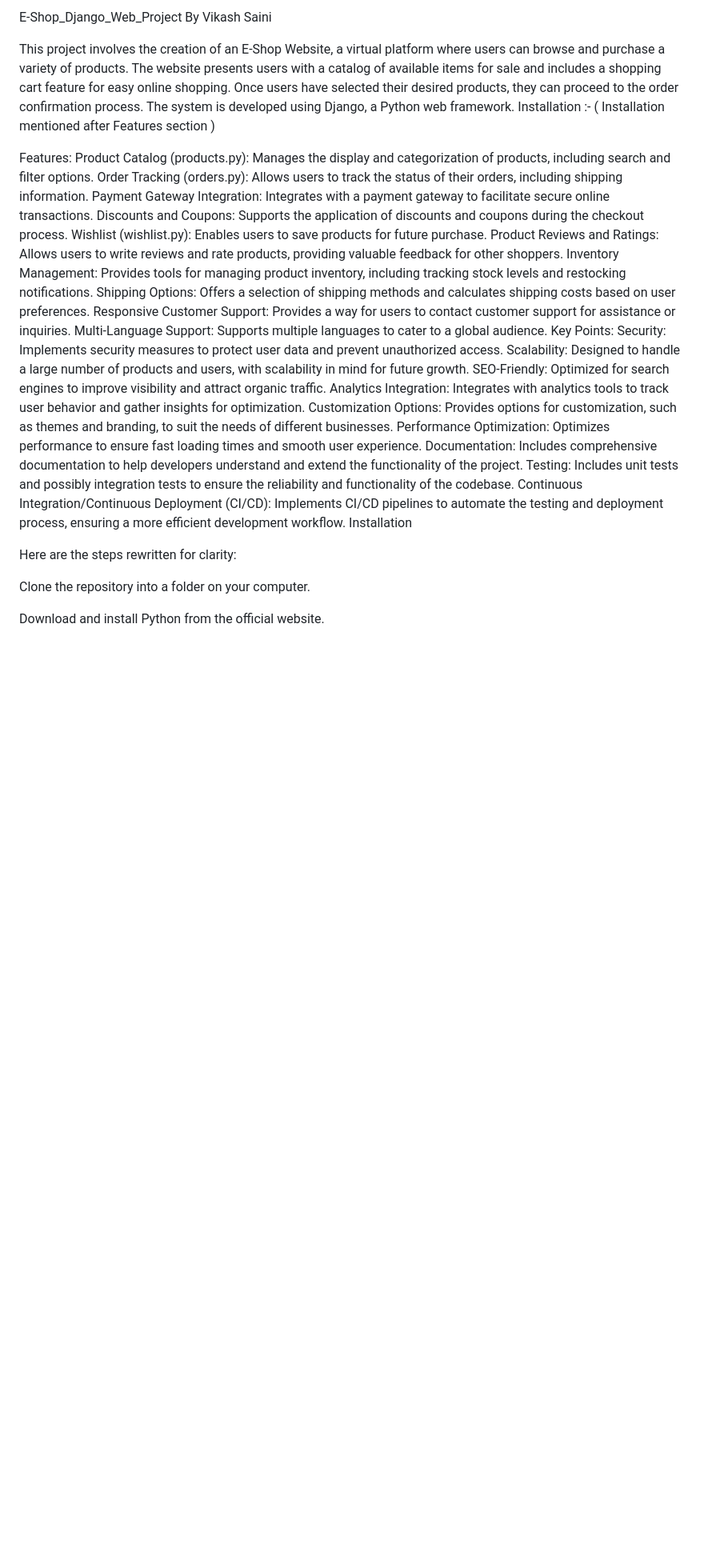
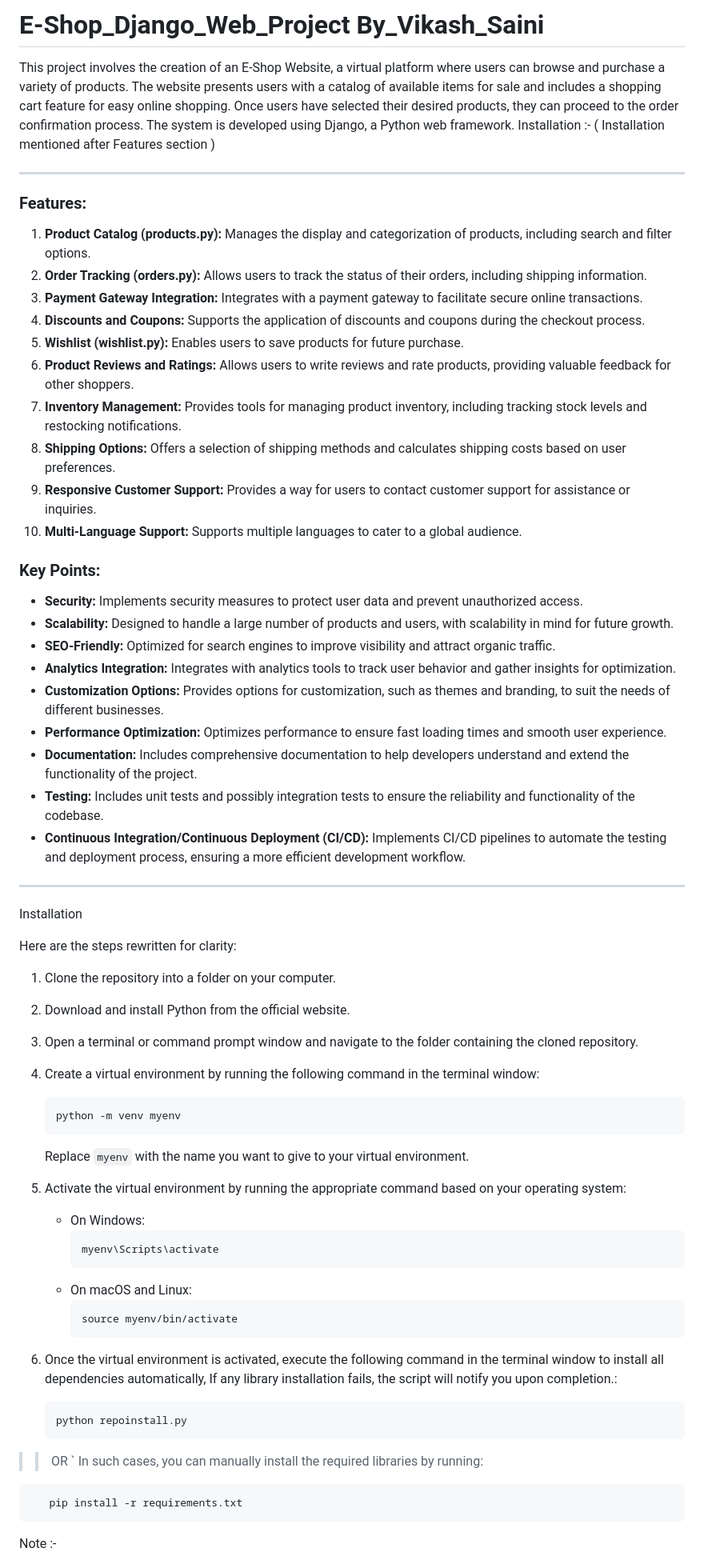
Before and after one commit to vikash-saini-maruti/E-Shop_WebApp_Django_Python, a Markdown page: README.md, the part around one of its changes. Shown at 80% size. Rendered like a GitHub page; blank space fills up the shorter version.

````diff
--- a/README.md
+++ b/README.md
@@ -1,34 +1,68 @@
-E-Shop_Django_Web_Project  By Vikash Saini
+# E-Shop_Django_Web_Project By_Vikash_Saini
+This project involves the creation of an E-Shop Website, a virtual platform where users can browse and purchase a variety of products. The website presents users with a catalog of available items for sale and includes a shopping cart feature for easy online shopping. Once users have selected their desired products, they can proceed to the order confirmation process. The system is developed using Django, a Python web framework.
+Installation  :- ( Installation mentioned after Features section  )
 
 
-This project involves the creation of an E-Shop Website, a virtual platform where users can browse and purchase a variety of products. The website presents users with a catalog of available items for sale and includes a shopping cart feature for easy online shopping. Once users have selected their desired products, they can proceed to the order confirmation process. The system is developed using Django, a Python web framework. Installation :- ( Installation mentioned after Features section )
+---------------------------------------------------------------------------
+### Features:
+1. **Product Catalog (products.py):** Manages the display and categorization of products, including search and filter options.
+2. **Order Tracking (orders.py):** Allows users to track the status of their orders, including shipping information.
+3. **Payment Gateway Integration:** Integrates with a payment gateway to facilitate secure online transactions.
+4. **Discounts and Coupons:** Supports the application of discounts and coupons during the checkout process.
+5. **Wishlist (wishlist.py):** Enables users to save products for future purchase.
+6. **Product Reviews and Ratings:** Allows users to write reviews and rate products, providing valuable feedback for other shoppers.
+7. **Inventory Management:** Provides tools for managing product inventory, including tracking stock levels and restocking notifications.
+8. **Shipping Options:** Offers a selection of shipping methods and calculates shipping costs based on user preferences.
+9. **Responsive Customer Support:** Provides a way for users to contact customer support for assistance or inquiries.
+10. **Multi-Language Support:** Supports multiple languages to cater to a global audience.
 
-Features:
-Product Catalog (products.py): Manages the display and categorization of products, including search and filter options.
-Order Tracking (orders.py): Allows users to track the status of their orders, including shipping information.
-Payment Gateway Integration: Integrates with a payment gateway to facilitate secure online transactions.
-Discounts and Coupons: Supports the application of discounts and coupons during the checkout process.
-Wishlist (wishlist.py): Enables users to save products for future purchase.
-Product Reviews and Ratings: Allows users to write reviews and rate products, providing valuable feedback for other shoppers.
-Inventory Management: Provides tools for managing product inventory, including tracking stock levels and restocking notifications.
-Shipping Options: Offers a selection of shipping methods and calculates shipping costs based on user preferences.
-Responsive Customer Support: Provides a way for users to contact customer support for assistance or inquiries.
-Multi-Language Support: Supports multiple languages to cater to a global audience.
-Key Points:
-Security: Implements security measures to protect user data and prevent unauthorized access.
-Scalability: Designed to handle a large number of products and users, with scalability in mind for future growth.
-SEO-Friendly: Optimized for search engines to improve visibility and attract organic traffic.
-Analytics Integration: Integrates with analytics tools to track user behavior and gather insights for optimization.
-Customization Options: Provides options for customization, such as themes and branding, to suit the needs of different businesses.
-Performance Optimization: Optimizes performance to ensure fast loading times and smooth user experience.
-Documentation: Includes comprehensive documentation to help developers understand and extend the functionality of the project.
-Testing: Includes unit tests and possibly integration tests to ensure the reliability and functionality of the codebase.
-Continuous Integration/Continuous Deployment (CI/CD): Implements CI/CD pipelines to automate the testing and deployment process, ensuring a more efficient development workflow.
+### Key Points:
+- **Security:** Implements security measures to protect user data and prevent unauthorized access.
+- **Scalability:** Designed to handle a large number of products and users, with scalability in mind for future growth.
+- **SEO-Friendly:** Optimized for search engines to improve visibility and attract organic traffic.
+- **Analytics Integration:** Integrates with analytics tools to track user behavior and gather insights for optimization.
+- **Customization Options:** Provides options for customization, such as themes and branding, to suit the needs of different businesses.
+- **Performance Optimization:** Optimizes performance to ensure fast loading times and smooth user experience.
+- **Documentation:** Includes comprehensive documentation to help developers understand and extend the functionality of the project.
+- **Testing:** Includes unit tests and possibly integration tests to ensure the reliability and functionality of the codebase.
+- **Continuous Integration/Continuous Deployment (CI/CD):** Implements CI/CD pipelines to automate the testing and deployment process, ensuring a more efficient development workflow.
+
+
+
+
+----------------------------------------------------------------------------
+
 Installation
 
 Here are the steps rewritten for clarity:
 
-Clone the repository into a folder on your computer.
+1. Clone the repository into a folder on your computer.
+2. Download and install Python from the official website.
+3. Open a terminal or command prompt window and navigate to the folder containing the cloned repository.
+4. Create a virtual environment by running the following command in the terminal window:
+   ```
+   python -m venv myenv
+   ```
+   Replace `myenv` with the name you want to give to your virtual environment.
+5. Activate the virtual environment by running the appropriate command based on your operating system:
+   - On Windows:
+     ```
+     myenv\Scripts\activate
+     ```
+   - On macOS and Linux:
+     ```
+     source myenv/bin/activate
+     ```
+6. Once the virtual environment is activated, execute the following command in the terminal window to install all dependencies automatically, If any library installation fails, the script will notify you upon completion.:
 
-Download and install Python from the official website.
+   ```
+   python repoinstall.py
+   ```
+  >>OR
+`
+    In such cases, you can manually install the required libraries by running:
+```
+   pip install -r requirements.txt
+```
+  Note :-
 
````
Also changed, not shown: other parts of README.md (+14 -26 lines).
